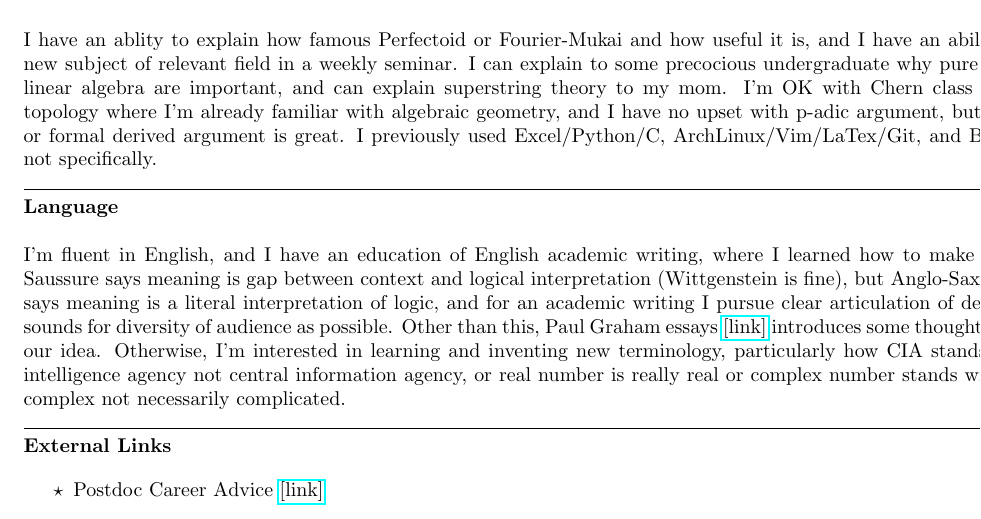
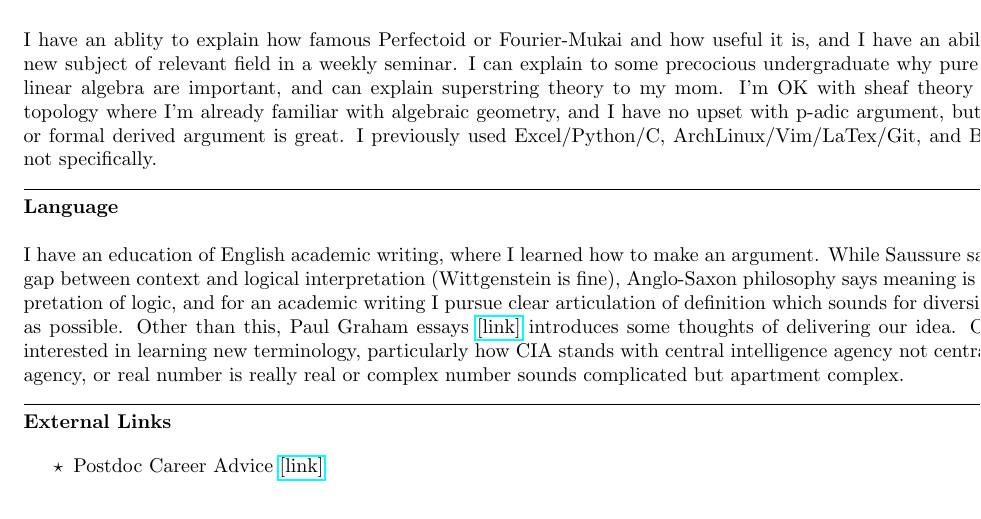
Before and after one commit to kojisunami/kojisunami.github.io, a LaTeX document (misc.tex): part of the page, cut so that both start at the same text. Compiled offline with pdfLaTeX.

Commit message:
uploading

```diff
--- a/misc.tex
+++ b/misc.tex
@@ -57,7 +57,7 @@ and abstract nonsense is the apex of the mountain -- From Grothendieck To Einste
 I have an ablity to explain how famous Perfectoid or Fourier-Mukai and how useful it is,
 and I have an ability to grasp a new subject of relevant field in a weekly seminar.
 I can explain to some precocious undergraduate why pure math beyond linear algebra are important, and can explain superstring theory to my mom.
-I'm OK with Chern class in differential topology where I'm already familiar with algebraic geometry,
+I'm OK with sheaf theory in differential topology where I'm already familiar with algebraic geometry,
 and I have no upset with p-adic argument, but Novikov ring or formal derived argument is great.
 I previously used Excel/Python/C, ArchLinux/Vim/LaTex/Git, and Blender/Gimp, not specifically.
 
@@ -69,14 +69,14 @@ I previously used Excel/Python/C, ArchLinux/Vim/LaTex/Git, and Blender/Gimp, not
 \textbf{Language} \\
 
 \noindent
-I'm fluent in English, and I have an education of English academic writing, where I learned how to make an argument.
-Saussure says meaning is gap between context and logical interpretation (Wittgenstein is fine),
-but Anglo-Saxon philosophy says meaning is a literal interpretation of logic,
+I have an education of English academic writing, where I learned how to make an argument.
+While Saussure says meaning is gap between context and logical interpretation (Wittgenstein is fine),
+Anglo-Saxon philosophy says meaning is a literal interpretation of logic,
 and for an academic writing I pursue clear articulation of definition which sounds for diversity of audience as possible.
 Other than this, Paul Graham essays \href{https://www.paulgraham.com/articles.html}{[link]}
-introduces some thoughts of delivering our idea. Otherwise, I'm interested in learning and inventing new terminology,
+introduces some thoughts of delivering our idea. Otherwise, I'm interested in learning new terminology,
 particularly how CIA stands with central intelligence agency not central information agency,
-or real number is really real or complex number stands with apartment complex not necessarily complicated.
+or real number is really real or complex number sounds complicated but apartment complex.
 
 
 
```
Also changed, not shown: 1 other file.
